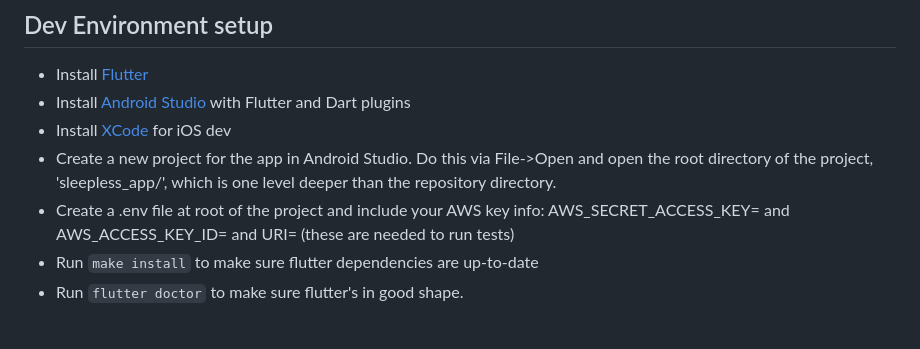
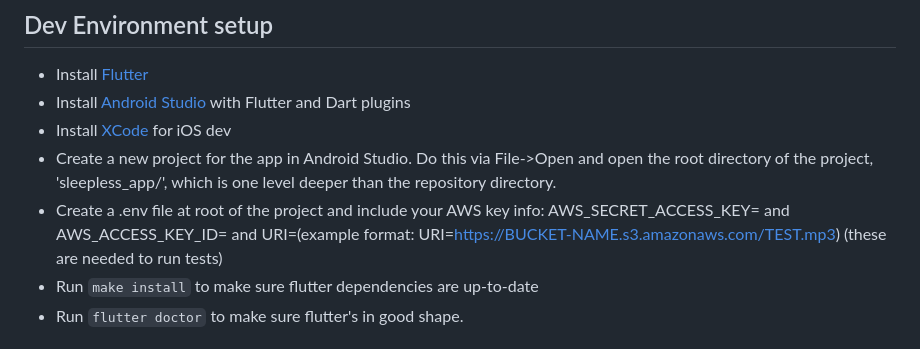
Before and after one commit to meanderingsleep/meandering-app, a Markdown page: README.md, the part around the change. Rendered like a GitHub page.

Commit message:
adding example URI for s3 testing

````diff
--- a/README.md
+++ b/README.md
@@ -10,7 +10,7 @@ This is the Sleepless Flutter App.
 * Install [Android Studio](https://developer.android.com/studio) with Flutter and Dart plugins
 * Install [XCode](https://developer.apple.com/xcode/) for iOS dev
 * Create a new project for the app in Android Studio. Do this via File->Open and open the root directory of the project, 'sleepless_app/', which is one level deeper than the repository directory.
-* Create a .env file at root of the project and include your AWS key info: AWS_SECRET_ACCESS_KEY= and AWS_ACCESS_KEY_ID= and URI= (these are needed to run tests)
+* Create a .env file at root of the project and include your AWS key info: AWS_SECRET_ACCESS_KEY= and AWS_ACCESS_KEY_ID= and URI=(example format: URI=https://BUCKET-NAME.s3.amazonaws.com/TEST.mp3) (these are needed to run tests)
 * Run ``` make install ``` to make sure flutter dependencies are up-to-date
 * Run ``` flutter doctor ``` to make sure flutter's in good shape.
 
````
